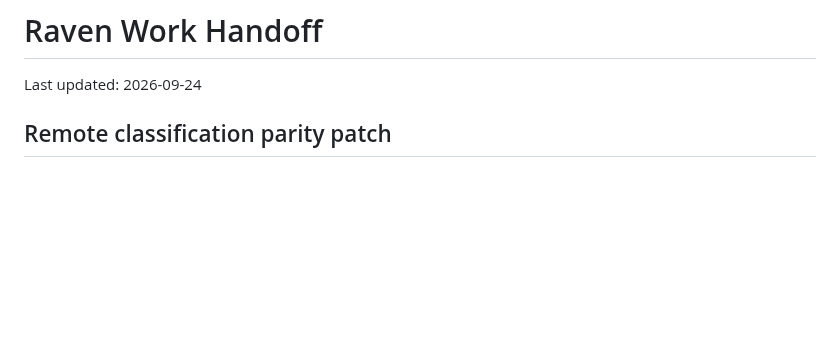
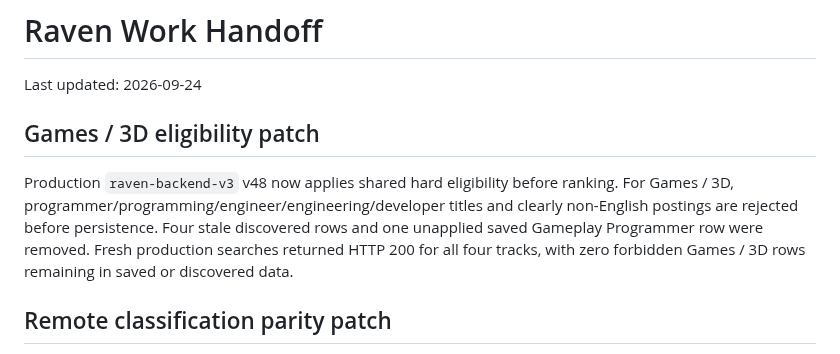
Before and after one commit to shipitmyguy-ux/raven, a Markdown page: WORK_HANDOFF.md, the part around the change. GitHub-like rendering; blank space fills up the shorter version.

Commit message:
Handoff Games 3D eligibility patch

```diff
--- a/WORK_HANDOFF.md
+++ b/WORK_HANDOFF.md
@@ -1,6 +1,9 @@
 # Raven Work Handoff
 
 Last updated: 2026-09-24
+
+## Games / 3D eligibility patch
+Production `raven-backend-v3` v48 now applies shared hard eligibility before ranking. For Games / 3D, programmer/programming/engineer/engineering/developer titles and clearly non-English postings are rejected before persistence. Four stale discovered rows and one unapplied saved Gameplay Programmer row were removed. Fresh production searches returned HTTP 200 for all four tracks, with zero forbidden Games / 3D rows remaining in saved or discovered data.
 
 ## Remote classification parity patch
 Production `raven-backend-v3` v47 now classifies remote status from explicit evidence through one shared normalization path used by Professional, Labor, Wildcard, and Games / 3D. LinkedIn's remote-search filter no longer sets `remote=true` by itself. Enrichment revalidates workplace/jobLocationType evidence instead of preserving stale LinkedIn remote flags, and the frontend prefers fresh discovered classification over stale saved flags.
```
